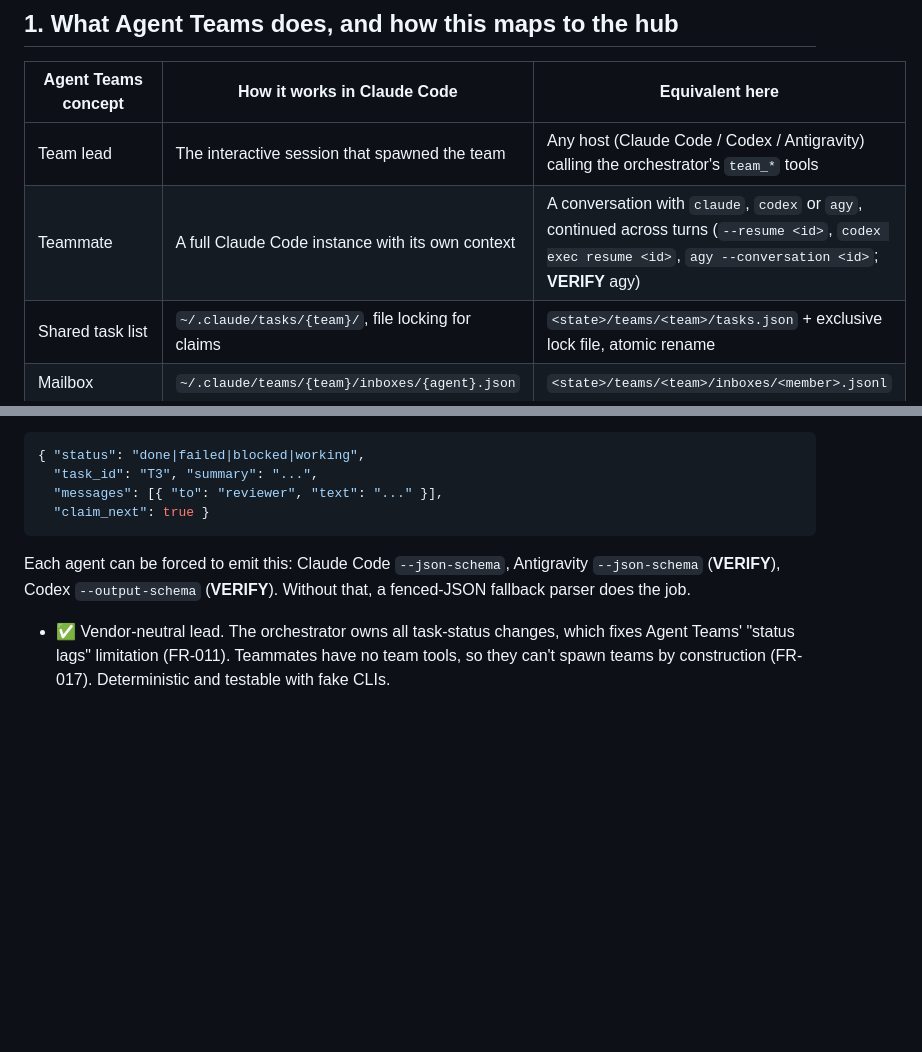
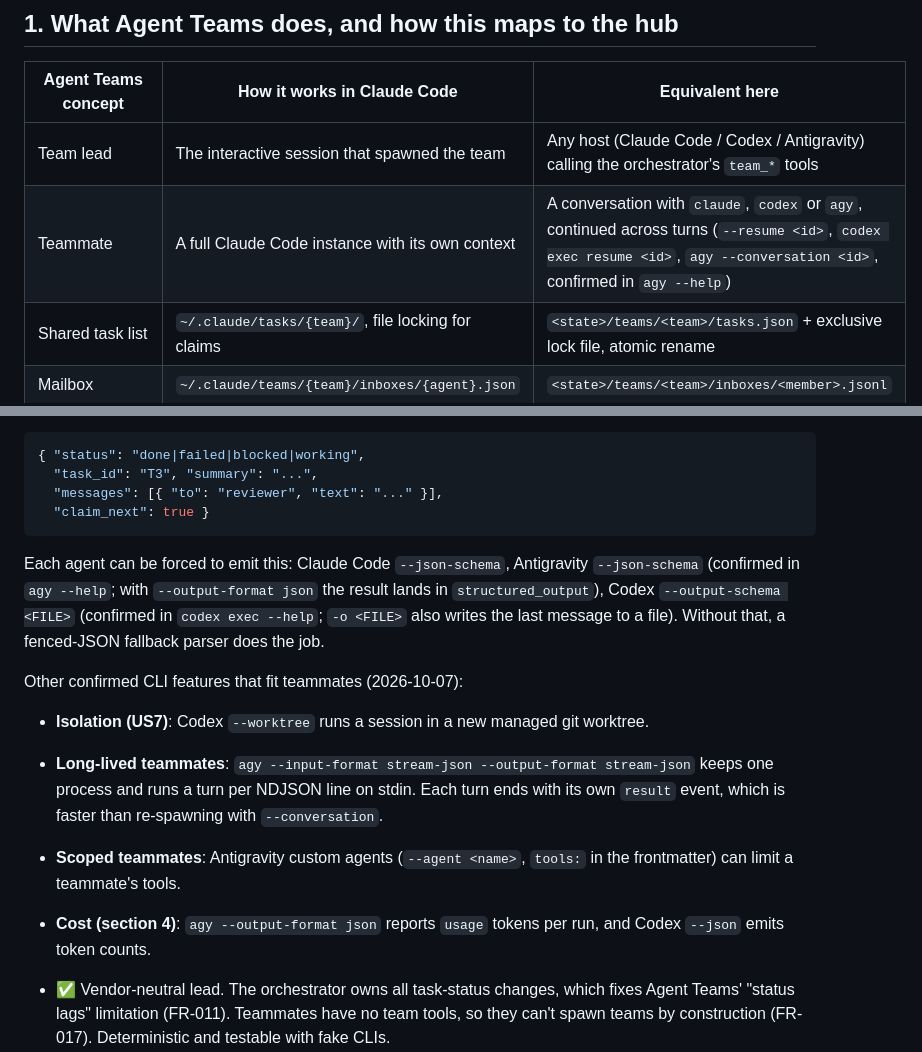
Before and after one commit to H0wZy/mcp, a Markdown page: specs/007-agent-team-orchestrator/research.md, 2 parts joined by grey strips. GitHub-like rendering; blank space fills up the shorter version.

````diff
--- a/specs/007-agent-team-orchestrator/research.md
+++ b/specs/007-agent-team-orchestrator/research.md
@@ -13,7 +13,7 @@
 | Agent Teams concept | How it works in Claude Code | Equivalent here |
 |---|---|---|
 | Team lead | The interactive session that spawned the team | Any host (Claude Code / Codex / Antigravity) calling the orchestrator's `team_*` tools |
-| Teammate | A full Claude Code instance with its own context | A conversation with `claude`, `codex` or `agy`, continued across turns (`--resume <id>`, `codex exec resume <id>`, `agy --conversation <id>`; **VERIFY** agy) |
+| Teammate | A full Claude Code instance with its own context | A conversation with `claude`, `codex` or `agy`, continued across turns (`--resume <id>`, `codex exec resume <id>`, `agy --conversation <id>`, confirmed in `agy --help`) |
 | Shared task list | `~/.claude/tasks/{team}/`, file locking for claims | `<state>/teams/<team>/tasks.json` + exclusive lock file, atomic rename |
 | Mailbox | `~/.claude/teams/{team}/inboxes/{agent}.json` | `<state>/teams/<team>/inboxes/<member>.jsonl` |
 | Idle notification with final answer | Pushed to the lead automatically | Event queue consumed by `team_wait` (long-poll) |
@@ -43,7 +43,13 @@ A new MCP server (`servers/team`, name TBD) that any host can use. It owns state
   "claim_next": true }
 ```
 
-Each agent can be forced to emit this: Claude Code `--json-schema`, Antigravity `--json-schema` (**VERIFY**), Codex `--output-schema` (**VERIFY**). Without that, a fenced-JSON fallback parser does the job.
+Each agent can be forced to emit this: Claude Code `--json-schema`, Antigravity `--json-schema` (confirmed in `agy --help`; with `--output-format json` the result lands in `structured_output`), Codex `--output-schema <FILE>` (confirmed in `codex exec --help`; `-o <FILE>` also writes the last message to a file). Without that, a fenced-JSON fallback parser does the job.
+
+Other confirmed CLI features that fit teammates (2026-10-07):
+- **Isolation (US7)**: Codex `--worktree` runs a session in a new managed git worktree.
+- **Long-lived teammates**: `agy --input-format stream-json --output-format stream-json` keeps one process and runs a turn per NDJSON line on stdin. Each turn ends with its own `result` event, which is faster than re-spawning with `--conversation`.
+- **Scoped teammates**: Antigravity custom agents (`--agent <name>`, `tools:` in the frontmatter) can limit a teammate's tools.
+- **Cost (section 4)**: `agy --output-format json` reports `usage` tokens per run, and Codex `--json` emits token counts.
 
 - ✅ Vendor-neutral lead. The orchestrator owns all task-status changes, which fixes Agent Teams' "status lags" limitation (FR-011). Teammates have no team tools, so they can't spawn teams by construction (FR-017). Deterministic and testable with fake CLIs.
 - ❌ Messages land at the next turn, not mid-turn. Coordination is only as smart as the lead.
````
Also changed, not shown: specs/006-bidirectional-agent-mesh/research.md (+12 -5 lines).
